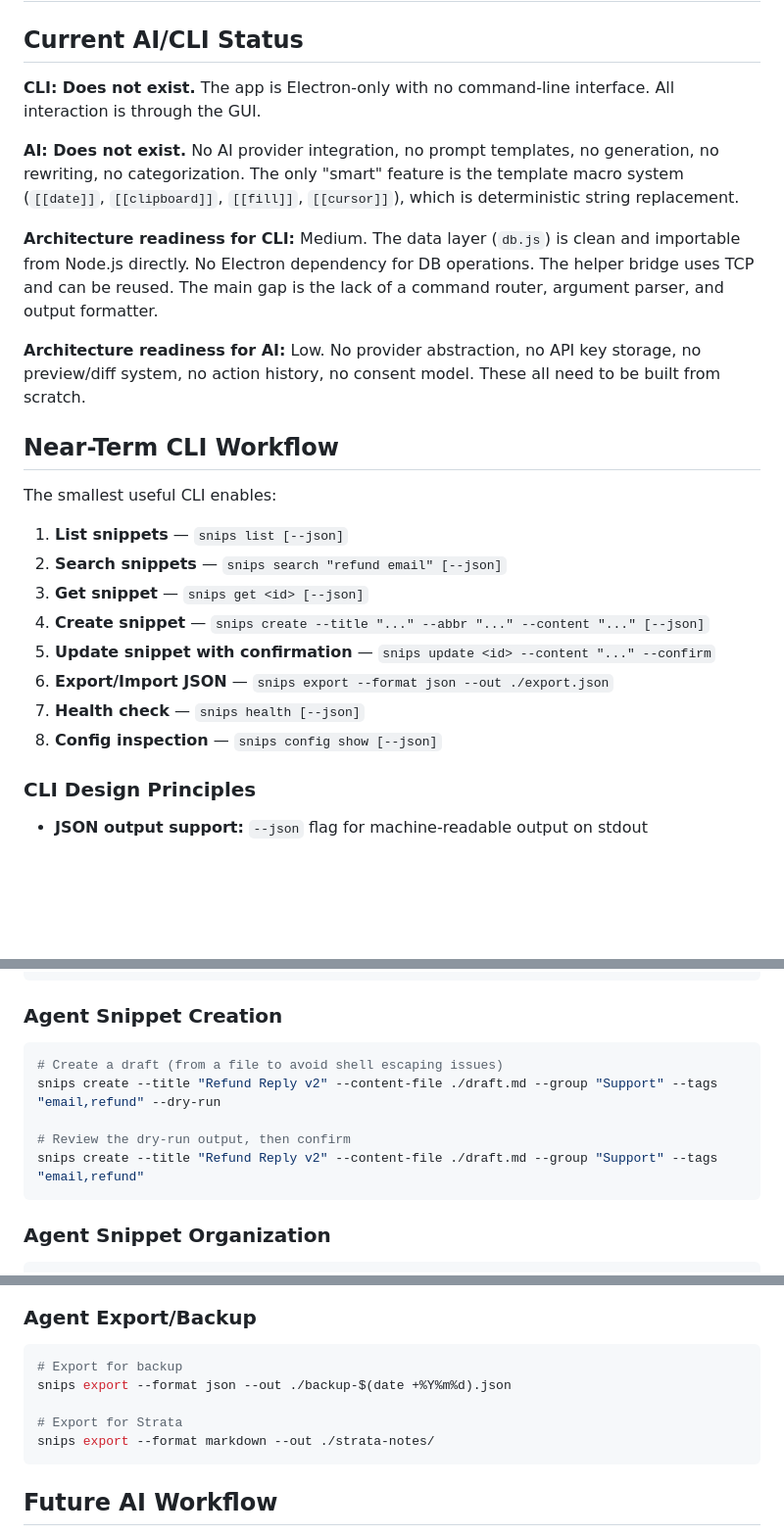
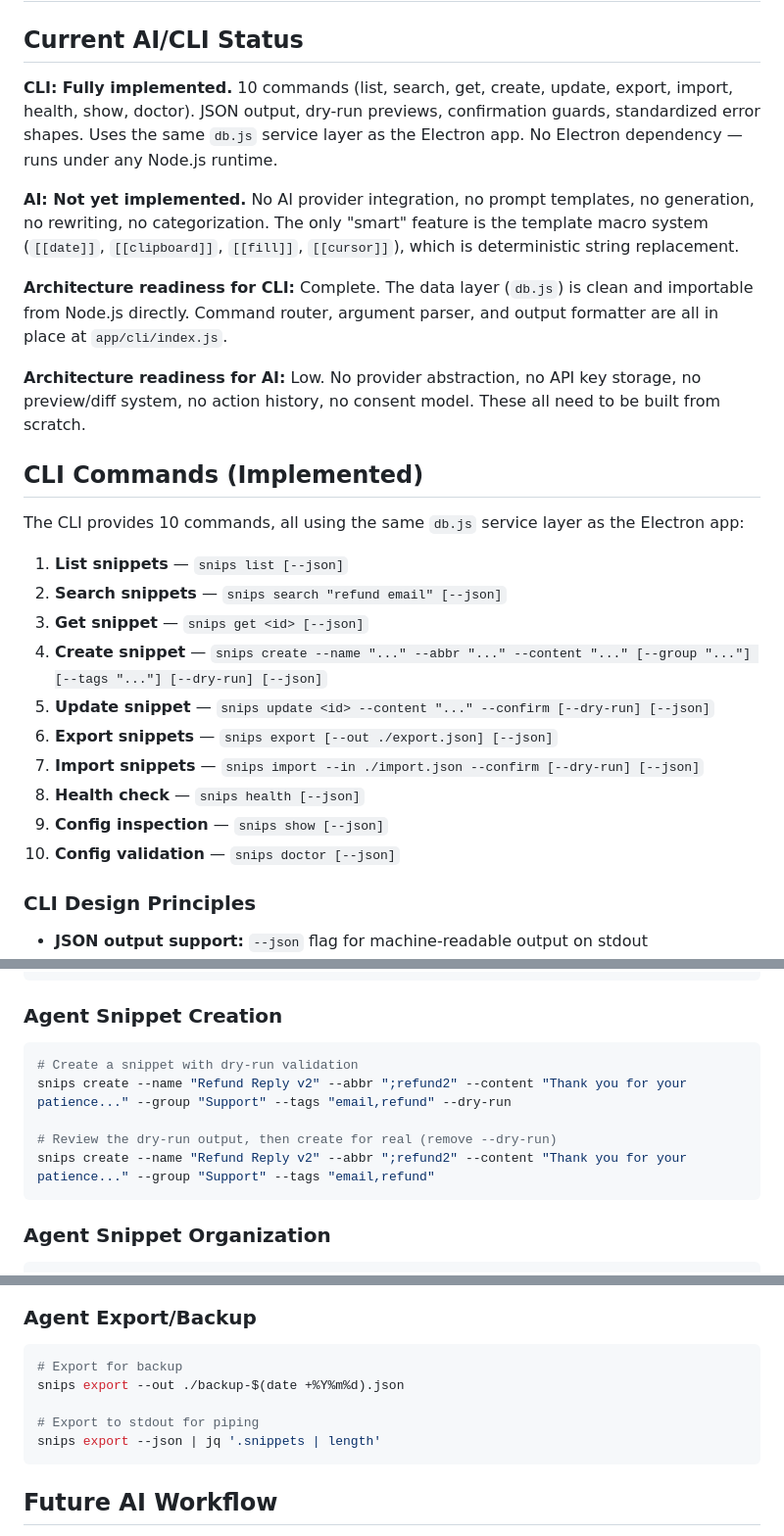
Before and after one commit to robertdevore/snips, a Markdown page: docs/SNIPS_AI_AND_CLI_READINESS.md, 3 parts joined by grey strips. Shown at 98% size. GitHub-like rendering; blank space fills up the shorter version.

Commit message:
docs: update CLI readiness doc — mark CLI as implemented, fix examples to match actual API

````diff
--- a/docs/SNIPS_AI_AND_CLI_READINESS.md
+++ b/docs/SNIPS_AI_AND_CLI_READINESS.md
@@ -2,26 +2,28 @@
 
 ## Current AI/CLI Status
 
-**CLI: Does not exist.** The app is Electron-only with no command-line interface. All interaction is through the GUI.
+**CLI: Fully implemented.** 10 commands (list, search, get, create, update, export, import, health, show, doctor). JSON output, dry-run previews, confirmation guards, standardized error shapes. Uses the same `db.js` service layer as the Electron app. No Electron dependency — runs under any Node.js runtime.
 
-**AI: Does not exist.** No AI provider integration, no prompt templates, no generation, no rewriting, no categorization. The only "smart" feature is the template macro system (`[[date]]`, `[[clipboard]]`, `[[fill]]`, `[[cursor]]`), which is deterministic string replacement.
+**AI: Not yet implemented.** No AI provider integration, no prompt templates, no generation, no rewriting, no categorization. The only "smart" feature is the template macro system (`[[date]]`, `[[clipboard]]`, `[[fill]]`, `[[cursor]]`), which is deterministic string replacement.
 
-**Architecture readiness for CLI:** Medium. The data layer (`db.js`) is clean and importable from Node.js directly. No Electron dependency for DB operations. The helper bridge uses TCP and can be reused. The main gap is the lack of a command router, argument parser, and output formatter.
+**Architecture readiness for CLI:** Complete. The data layer (`db.js`) is clean and importable from Node.js directly. Command router, argument parser, and output formatter are all in place at `app/cli/index.js`.
 
 **Architecture readiness for AI:** Low. No provider abstraction, no API key storage, no preview/diff system, no action history, no consent model. These all need to be built from scratch.
 
-## Near-Term CLI Workflow
+## CLI Commands (Implemented)
 
-The smallest useful CLI enables:
+The CLI provides 10 commands, all using the same `db.js` service layer as the Electron app:
 
 1. **List snippets** — `snips list [--json]`
 2. **Search snippets** — `snips search "refund email" [--json]`
 3. **Get snippet** — `snips get <id> [--json]`
-4. **Create snippet** — `snips create --title "..." --abbr "..." --content "..." [--json]`
-5. **Update snippet with confirmation** — `snips update <id> --content "..." --confirm`
-6. **Export/Import JSON** — `snips export --format json --out ./export.json`
-7. **Health check** — `snips health [--json]`
-8. **Config inspection** — `snips config show [--json]`
+4. **Create snippet** — `snips create --name "..." --abbr "..." --content "..." [--group "..."] [--tags "..."] [--dry-run] [--json]`
+5. **Update snippet** — `snips update <id> --content "..." --confirm [--dry-run] [--json]`
+6. **Export snippets** — `snips export [--out ./export.json] [--json]`
+7. **Import snippets** — `snips import --in ./import.json --confirm [--dry-run] [--json]`
+8. **Health check** — `snips health [--json]`
+9. **Config inspection** — `snips show [--json]`
+10. **Config validation** — `snips doctor [--json]`
 
 ### CLI Design Principles
 
@@ -54,11 +56,11 @@ snips copy snippet_1234567890
 
 ### Agent Snippet Creation
 ```bash
-# Create a draft (from a file to avoid shell escaping issues)
-snips create --title "Refund Reply v2" --content-file ./draft.md --group "Support" --tags "email,refund" --dry-run
+# Create a snippet with dry-run validation
+snips create --name "Refund Reply v2" --abbr ";refund2" --content "Thank you for your patience..." --group "Support" --tags "email,refund" --dry-run
 
-# Review the dry-run output, then confirm
-snips create --title "Refund Reply v2" --content-file ./draft.md --group "Support" --tags "email,refund"
+# Review the dry-run output, then create for real (remove --dry-run)
+snips create --name "Refund Reply v2" --abbr ";refund2" --content "Thank you for your patience..." --group "Support" --tags "email,refund"
 ```
 
 ### Agent Snippet Organization
@@ -76,10 +78,10 @@ snips tag snippet_123 snippet_456 --add "reviewed"
 ### Agent Export/Backup
 ```bash
 # Export for backup
-snips export --format json --out ./backup-$(date +%Y%m%d).json
+snips export --out ./backup-$(date +%Y%m%d).json
 
-# Export for Strata
-snips export --format markdown --out ./strata-notes/
+# Export to stdout for piping
+snips export --json | jq '.snippets | length'
 ```
 
 ## Future AI Workflow
````
